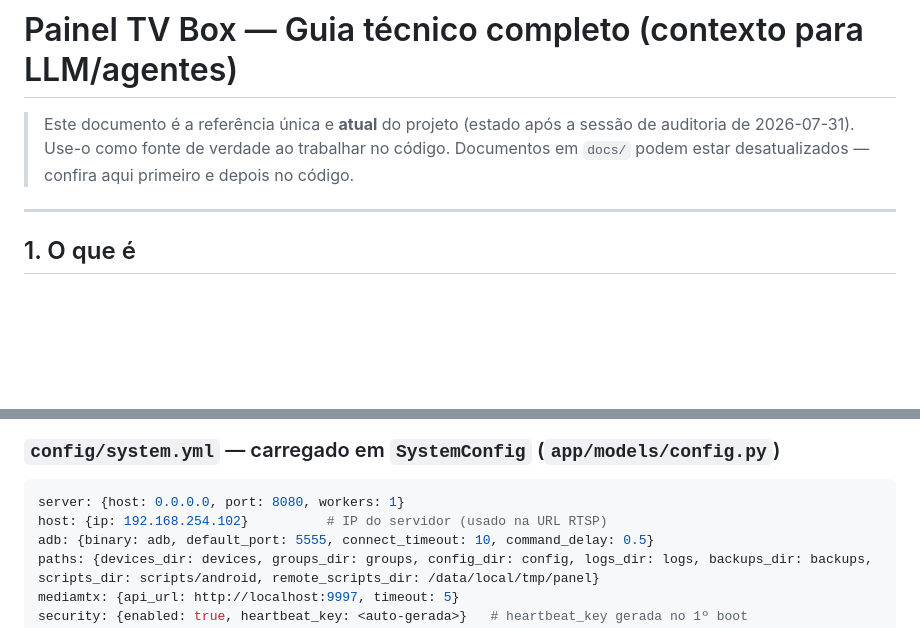
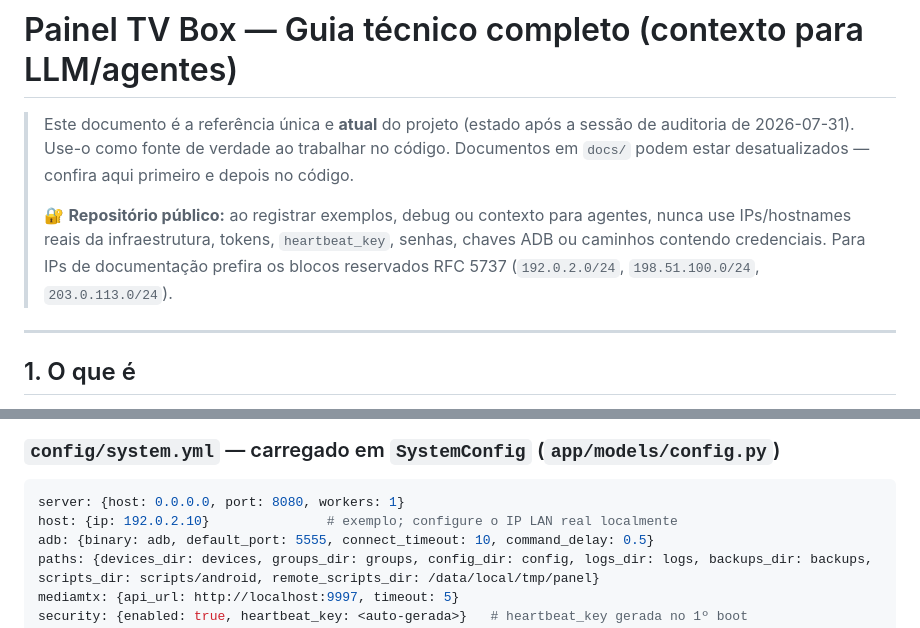
Before and after one commit to ClaudioCodigo/painel-tv-box, a Markdown page: docs/LLM.md, 2 parts joined by grey strips. Drawn GitHub-style; blank space fills up the shorter version.

Commit message:
docs(security): sanitize infrastructure examples in LLM guide

````diff
--- a/docs/LLM.md
+++ b/docs/LLM.md
@@ -1,6 +1,8 @@
 # Painel TV Box — Guia técnico completo (contexto para LLM/agentes)
 
 > Este documento é a referência única e **atual** do projeto (estado após a sessão de auditoria de 2026-07-31). Use-o como fonte de verdade ao trabalhar no código. Documentos em `docs/` podem estar desatualizados — confira aqui primeiro e depois no código.
+>
+> 🔐 **Repositório público:** ao registrar exemplos, debug ou contexto para agentes, nunca use IPs/hostnames reais da infraestrutura, tokens, `heartbeat_key`, senhas, chaves ADB ou caminhos contendo credenciais. Para IPs de documentação prefira os blocos reservados RFC 5737 (`192.0.2.0/24`, `198.51.100.0/24`, `203.0.113.0/24`).
 
 ---
 
@@ -121,7 +123,7 @@ node --check static/js/*.js              # sintaxe de todo o JS
 
 ```yaml
 server: {host: 0.0.0.0, port: 8080, workers: 1}
-host: {ip: 192.168.254.102}          # IP do servidor (usado na URL RTSP)
+host: {ip: 192.0.2.10}               # exemplo; configure o IP LAN real localmente
 adb: {binary: adb, default_port: 5555, connect_timeout: 10, command_delay: 0.5}
 paths: {devices_dir: devices, groups_dir: groups, config_dir: config, logs_dir: logs, backups_dir: backups, scripts_dir: scripts/android, remote_scripts_dir: /data/local/tmp/panel}
 mediamtx: {api_url: http://localhost:9997, timeout: 5}
````
